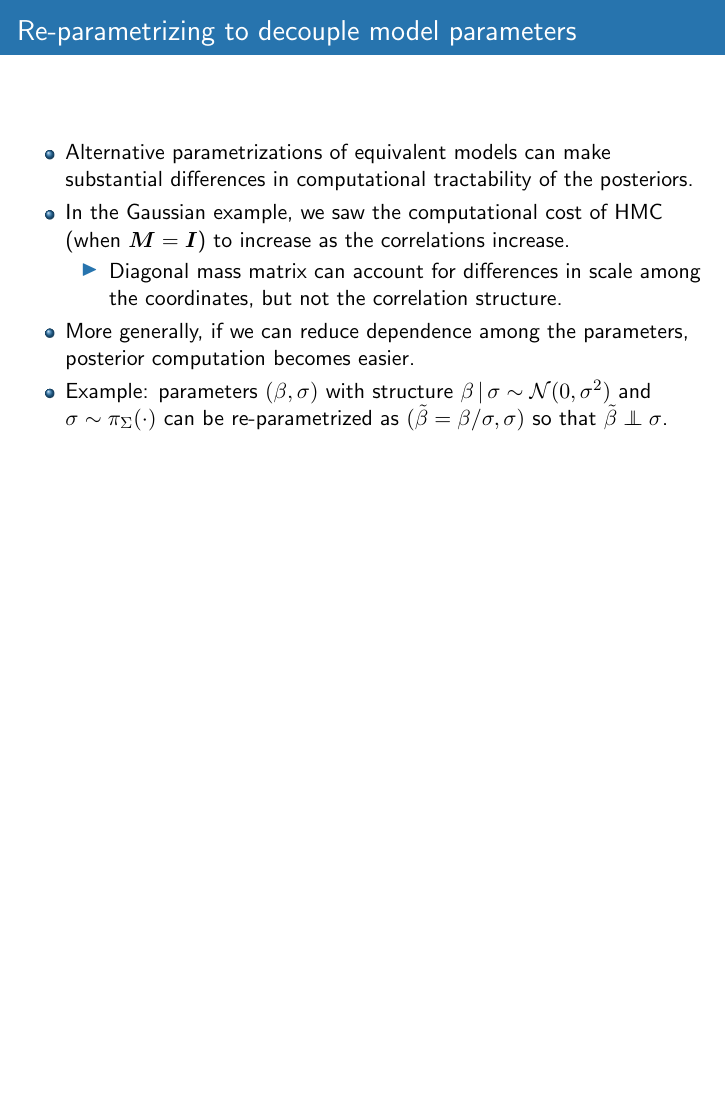
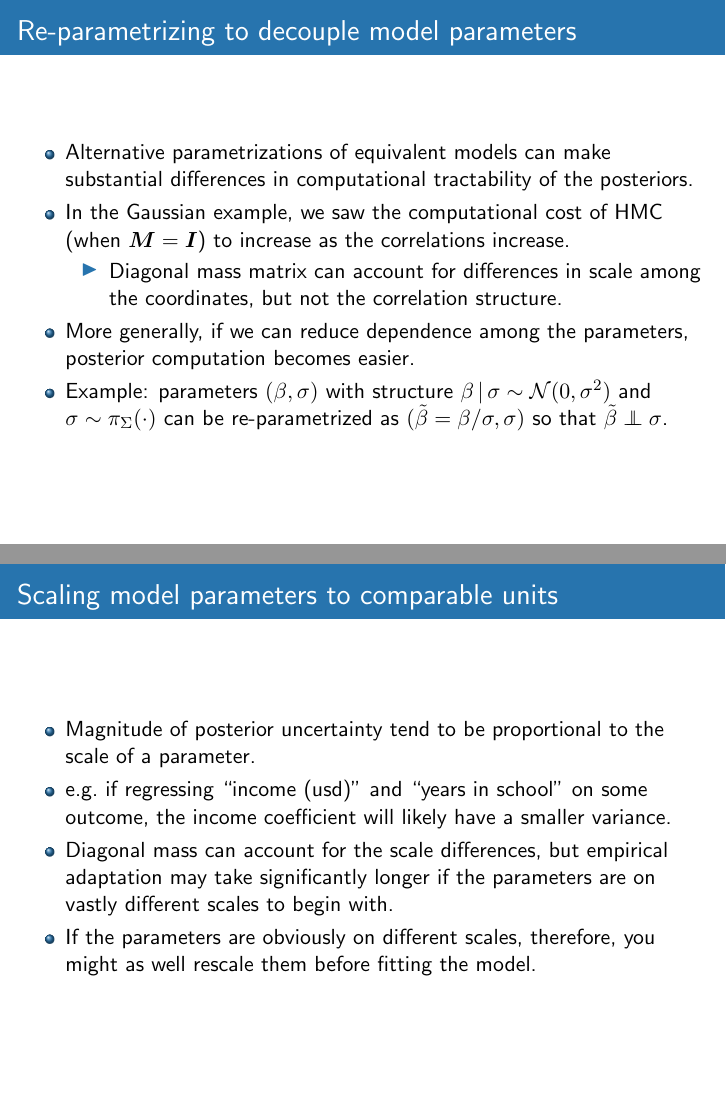
Before and after one commit to aki-nishimura/hmc-lecture, LaTeX slides (hmc_lecture.tex): page 54 of 54 before the commit and pages 54 and 55 of 55 after it, the two joined at a grey line, the shorter picture padded with empty space. Compiled offline with pdfLaTeX.

Commit message:
Add a slide discussing how improper scaling of parameters can slow down computation.

```diff
--- a/hmc_lecture.tex
+++ b/hmc_lecture.tex
@@ -1086,7 +1086,15 @@
 	\end{itemize}
 }
 
-
+\frame{
+	\frametitle{Scaling model parameters to comparable units}
+	\begin{itemize}
+	\item Magnitude of posterior uncertainty tend to be proportional to the scale of a parameter.
+	\item e.g.\ if regressing ``income (usd)'' and ``years in school'' on some outcome, the income coefficient will likely have a smaller variance.
+	\item Diagonal mass can account for the scale differences, but empirical adaptation may take significantly longer if the parameters are on vastly different scales to begin with.
+	\item If the parameters are obviously on different scales, therefore, you might as well rescale them before fitting the model.
+	\end{itemize}
+}
 
 
 \nobibliography{hmc_lecture}
```
